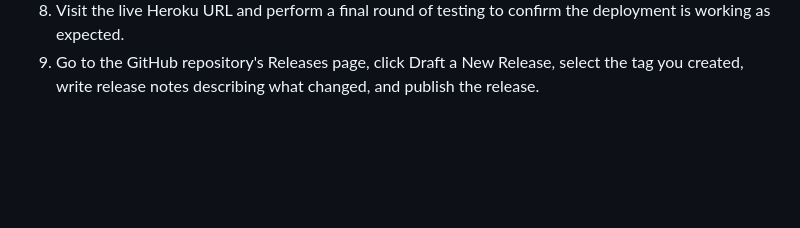
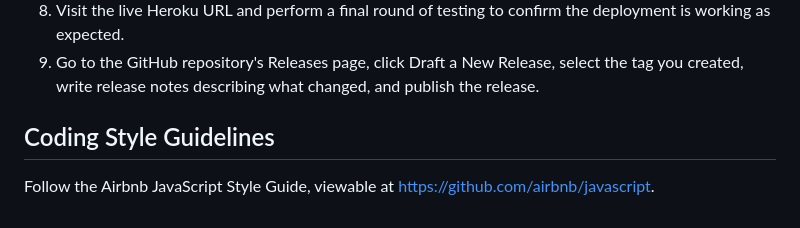
Before and after one commit to gilbertboys/Textplorer, a Markdown page: developer_guidelines.md, the part around the change. Drawn GitHub-style; blank space fills up the shorter version.

Commit message:
Add coding style guidelines section
Added coding style guidelines referencing Airbnb's JavaScript Style Guide.

```diff
--- a/developer_guidelines.md
+++ b/developer_guidelines.md
@@ -96,3 +96,6 @@ program on GitHub by going to the repository's releases page and drafting a new
 7. Deploy to Heroku by running `git push heroku main` and wait for the build to complete successfully.
 8. Visit the live Heroku URL and perform a final round of testing to confirm the deployment is working as expected.
 9. Go to the GitHub repository's Releases page, click Draft a New Release, select the tag you created, write release notes describing what changed, and publish the release.
+
+## Coding Style Guidelines
+Follow the Airbnb JavaScript Style Guide, viewable at https://github.com/airbnb/javascript.
```
